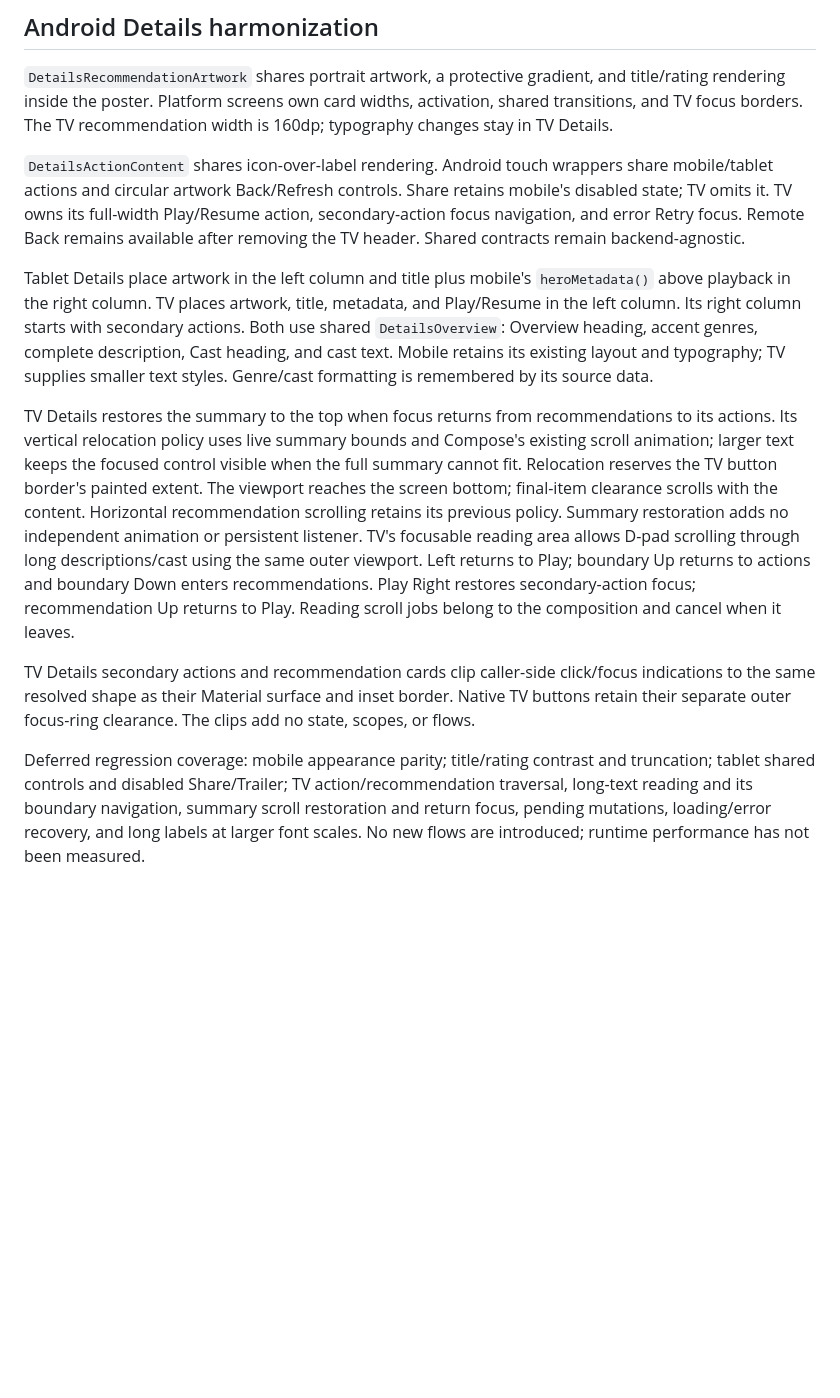
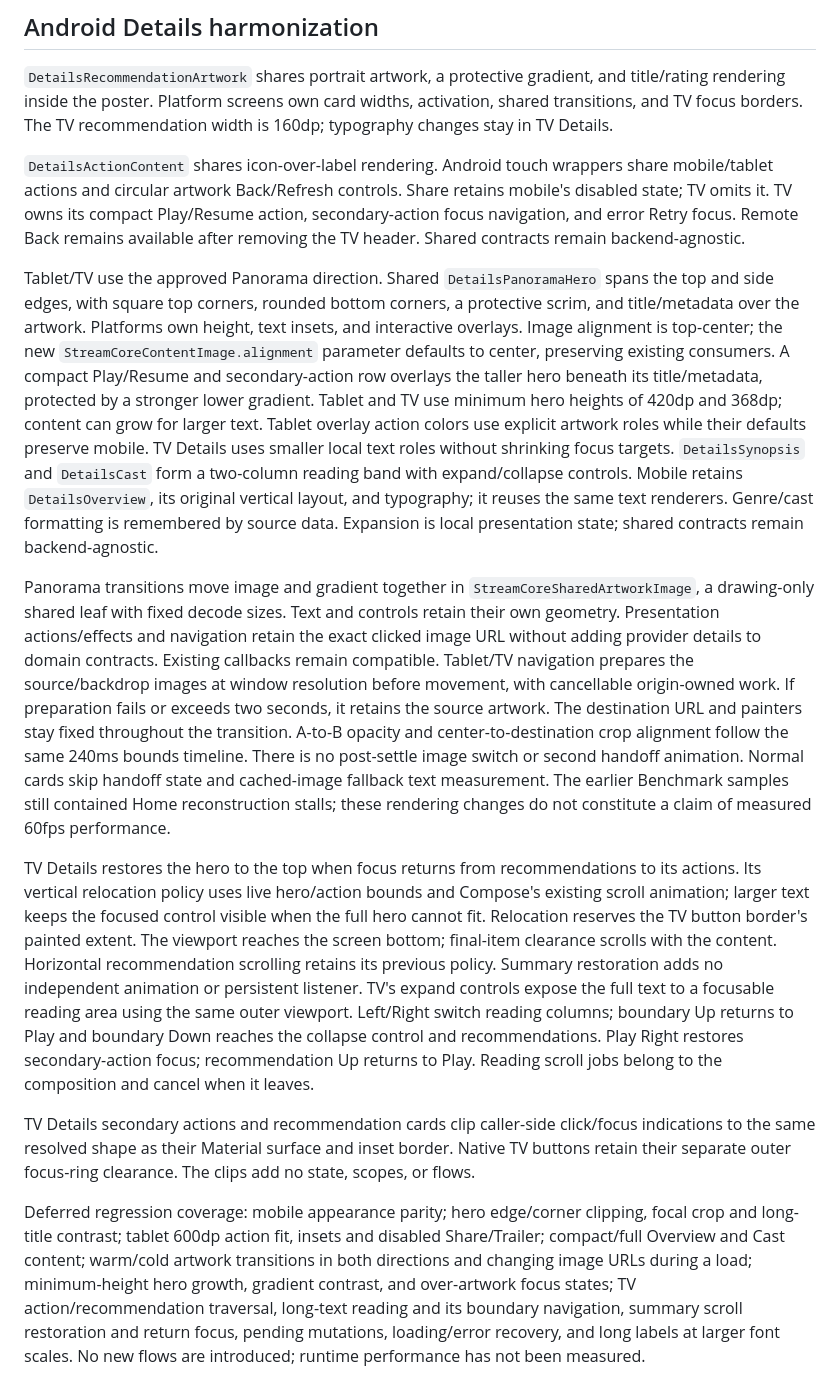
Before and after one commit to nikospamp/StreamCore-TV, a Markdown page: docs/shared-control-styling.md, the part around the change. GitHub-like rendering; blank space fills up the shorter version.

Commit message:
Document Panorama direction and artwork transition behavior

```diff
--- a/docs/shared-control-styling.md
+++ b/docs/shared-control-styling.md
@@ -108,25 +108,41 @@ unchanged. Include bright-artwork contrast and expanded-drawer overlap in the de
 card widths, activation, shared transitions, and TV focus borders. The TV recommendation width is 160dp; typography changes stay in TV Details.
 
 `DetailsActionContent` shares icon-over-label rendering. Android touch wrappers share mobile/tablet actions and circular artwork Back/Refresh
-controls. Share retains mobile's disabled state; TV omits it. TV owns its full-width Play/Resume action, secondary-action focus navigation, and
+controls. Share retains mobile's disabled state; TV omits it. TV owns its compact Play/Resume action, secondary-action focus navigation, and
 error Retry focus. Remote Back remains available after removing the TV header. Shared contracts remain backend-agnostic.
 
-Tablet Details place artwork in the left column and title plus mobile's `heroMetadata()` above playback in the right column. TV places artwork,
-title, metadata, and Play/Resume in the left column. Its right column starts with secondary actions. Both use shared `DetailsOverview`:
-Overview heading, accent genres, complete description, Cast heading, and cast text.
-Mobile retains its existing layout and typography; TV supplies smaller text styles. Genre/cast formatting is remembered by its source data.
+Tablet/TV use the approved Panorama direction. Shared `DetailsPanoramaHero` spans the top and side edges, with square top corners, rounded bottom
+corners, a protective scrim, and title/metadata over the artwork. Platforms own height, text insets, and interactive overlays. Image alignment is
+top-center; the new `StreamCoreContentImage.alignment` parameter defaults to center, preserving existing consumers.
+A compact Play/Resume and secondary-action row overlays the taller hero beneath its title/metadata, protected by a stronger lower gradient.
+Tablet and TV use minimum hero heights of 420dp and 368dp; content can grow for larger text. Tablet overlay action colors use explicit artwork
+roles while their defaults preserve mobile. TV Details uses smaller local text roles without shrinking focus targets.
+`DetailsSynopsis` and `DetailsCast` form a two-column reading band with
+expand/collapse controls. Mobile retains `DetailsOverview`, its original vertical layout, and typography; it reuses the same text renderers.
+Genre/cast formatting is remembered by source data. Expansion is local presentation state; shared contracts remain backend-agnostic.
 
-TV Details restores the summary to the top when focus returns from recommendations to its actions. Its vertical relocation policy uses live
-summary bounds and Compose's existing scroll animation; larger text keeps the focused control visible when the full summary cannot fit.
+Panorama transitions move image and gradient together in `StreamCoreSharedArtworkImage`, a drawing-only shared leaf with fixed decode sizes.
+Text and controls retain their own geometry. Presentation actions/effects and navigation retain the exact clicked image URL without adding
+provider details to domain contracts. Existing callbacks remain compatible.
+Tablet/TV navigation prepares the source/backdrop images at window resolution before movement, with cancellable origin-owned work. If preparation
+fails or exceeds two seconds, it retains the source artwork. The destination URL and painters stay fixed throughout the transition.
+A-to-B opacity and center-to-destination crop alignment follow the same 240ms bounds timeline. There is no post-settle image switch or second
+handoff animation. Normal cards skip handoff state and cached-image fallback text measurement. The earlier Benchmark samples still contained
+Home reconstruction stalls; these rendering changes do not constitute a claim of measured 60fps performance.
+
+TV Details restores the hero to the top when focus returns from recommendations to its actions. Its vertical relocation policy uses live
+hero/action bounds and Compose's existing scroll animation; larger text keeps the focused control visible when the full hero cannot fit.
 Relocation reserves the TV button border's painted extent. The viewport reaches the screen bottom; final-item clearance scrolls with the content.
 Horizontal recommendation scrolling retains its previous policy. Summary restoration adds no independent animation or persistent listener.
-TV's focusable reading area allows D-pad scrolling through long descriptions/cast using the same outer viewport. Left returns to Play; boundary
-Up returns to actions and boundary Down enters recommendations. Play Right restores secondary-action focus; recommendation Up returns to Play.
-Reading scroll jobs belong to the composition and cancel when it leaves.
+TV's expand controls expose the full text to a focusable reading area using the same outer viewport. Left/Right switch reading columns;
+boundary Up returns to Play and boundary Down reaches the collapse control and recommendations. Play Right restores secondary-action focus;
+recommendation Up returns to Play. Reading scroll jobs belong to the composition and cancel when it leaves.
 
 TV Details secondary actions and recommendation cards clip caller-side click/focus indications to the same resolved shape as their Material
 surface and inset border. Native TV buttons retain their separate outer focus-ring clearance. The clips add no state, scopes, or flows.
 
-Deferred regression coverage: mobile appearance parity; title/rating contrast and truncation; tablet shared controls and disabled Share/Trailer;
+Deferred regression coverage: mobile appearance parity; hero edge/corner clipping, focal crop and long-title contrast; tablet 600dp action fit,
+insets and disabled Share/Trailer; compact/full Overview and Cast content; warm/cold artwork transitions in both directions and changing image
+URLs during a load; minimum-height hero growth, gradient contrast, and over-artwork focus states;
 TV action/recommendation traversal, long-text reading and its boundary navigation, summary scroll restoration and return focus, pending mutations,
 loading/error recovery, and long labels at larger font scales. No new flows are introduced; runtime performance has not been measured.
```
Also changed, not shown: docs/details-ui-proposals/design-review.md (+7 -1 lines).
